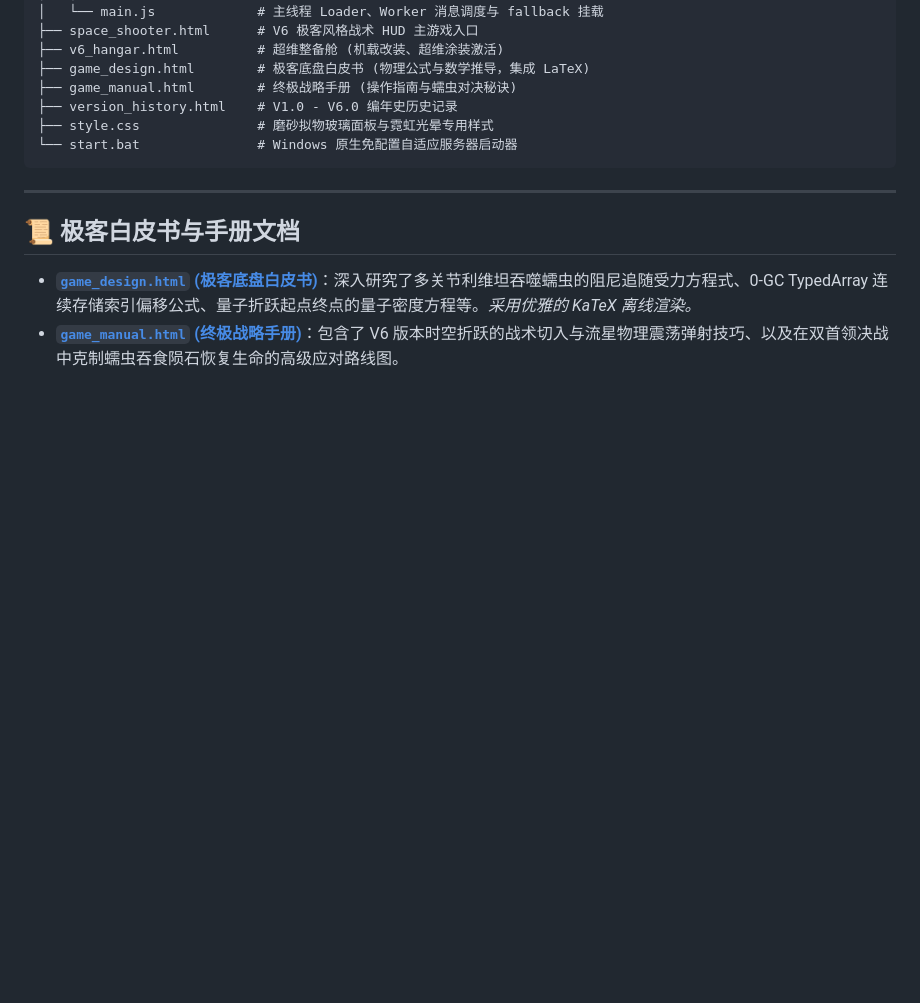
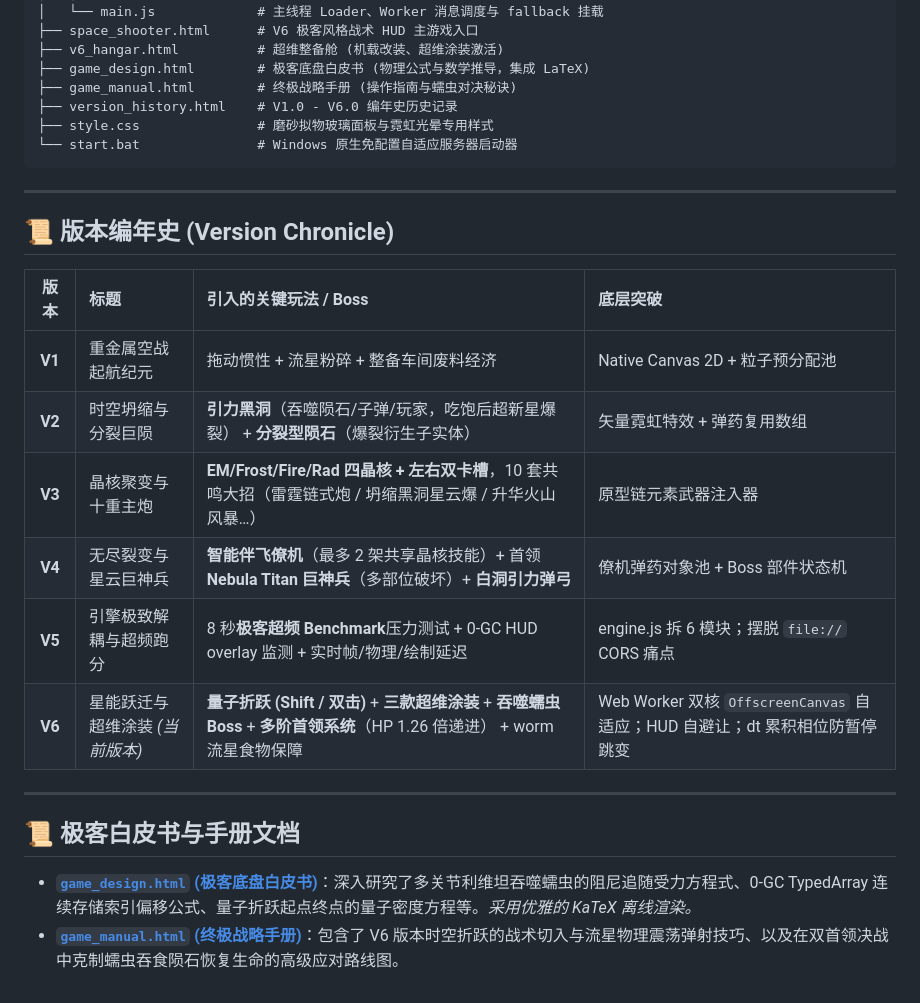
Before and after one commit to RenLeMond/spaceshooter, a Markdown page: README.md, the part around one of its changes. Drawn GitHub-style; blank space fills up the shorter version.

```diff
--- a/README.md
+++ b/README.md
@@ -102,6 +121,19 @@ spaceshooter/
 
 ---
 
+## 📜 版本编年史 (Version Chronicle)
+
+| 版本 | 标题 | 引入的关键玩法 / Boss | 底层突破 |
+| :---: | :--- | :--- | :--- |
+| **V1** | 重金属空战起航纪元 | 拖动惯性 + 流星粉碎 + 整备车间废料经济 | Native Canvas 2D + 粒子预分配池 |
+| **V2** | 时空坍缩与分裂巨陨 | **引力黑洞**（吞噬陨石/子弹/玩家，吃饱后超新星爆裂） + **分裂型陨石**（爆裂衍生子实体） | 矢量霓虹特效 + 弹药复用数组 |
+| **V3** | 晶核聚变与十重主炮 | **EM/Frost/Fire/Rad 四晶核 + 左右双卡槽**，10 套共鸣大招（雷霆链式炮 / 坍缩黑洞星云爆 / 升华火山风暴…） | 原型链元素武器注入器 |
+| **V4** | 无尽裂变与星云巨神兵 | **智能伴飞僚机**（最多 2 架共享晶核技能）+ 首领 **Nebula Titan 巨神兵**（多部位破坏）+ **白洞引力弹弓** | 僚机弹药对象池 + Boss 部件状态机 |
+| **V5** | 引擎极致解耦与超频跑分 | 8 秒**极客超频 Benchmark**压力测试 + 0-GC HUD overlay 监测 + 实时帧/物理/绘制延迟 | engine.js 拆 6 模块；摆脱 `file://` CORS 痛点 |
+| **V6** | 星能跃迁与超维涂装 *(当前版本)* | **量子折跃 (Shift / 双击)** + **三款超维涂装** + **吞噬蠕虫 Boss** + **多阶首领系统**（HP 1.26 倍递进） + worm 流星食物保障 | Web Worker 双核 `OffscreenCanvas` 自适应；HUD 自避让；dt 累积相位防暂停跳变 |
+
+---
+
 ## 📜 极客白皮书与手册文档
 
 *   [**`game_design.html` (极客底盘白皮书)**](file:///c:/Users/huayu/Desktop/github/spaceshooter/game_design.html)：深入研究了多关节利维坦吞噬蠕虫的阻尼追随受力方程式、0-GC TypedArray 连续存储索引偏移公式、量子折跃起点终点的量子密度方程等。*采用优雅的 KaTeX 离线渲染。*
```
Also changed, not shown: other parts of README.md (+19 -0 lines).
